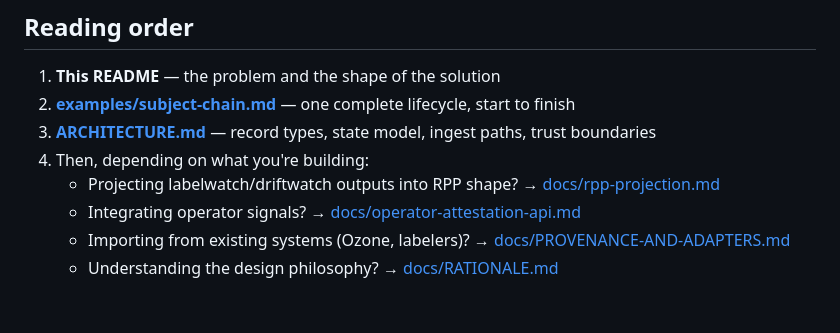
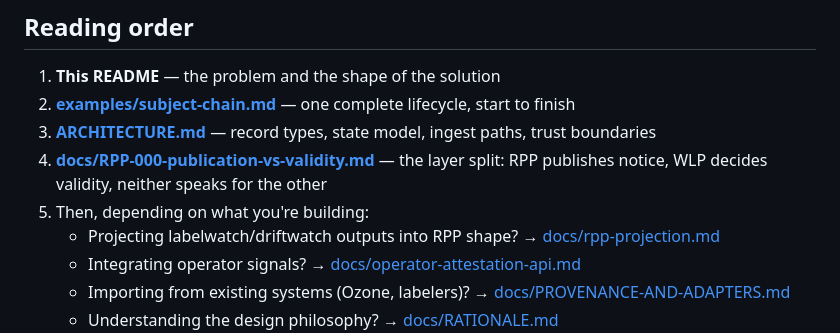
Before and after one commit to unpingable/rpp, a Markdown page: README.md, the part around the change. Rendered like a GitHub page; blank space fills up the shorter version.

```diff
--- a/README.md
+++ b/README.md
@@ -73,7 +73,8 @@ The viewer loads example records, indexes them by subject, and serves a chain vi
 1. **This README** — the problem and the shape of the solution
 2. **[examples/subject-chain.md](examples/subject-chain.md)** — one complete lifecycle, start to finish
 3. **[ARCHITECTURE.md](ARCHITECTURE.md)** — record types, state model, ingest paths, trust boundaries
-4. Then, depending on what you're building:
+4. **[docs/RPP-000-publication-vs-validity.md](docs/RPP-000-publication-vs-validity.md)** — the layer split: RPP publishes notice, WLP decides validity, neither speaks for the other
+5. Then, depending on what you're building:
    - Projecting labelwatch/driftwatch outputs into RPP shape? → [docs/rpp-projection.md](docs/rpp-projection.md)
    - Integrating operator signals? → [docs/operator-attestation-api.md](docs/operator-attestation-api.md)
    - Importing from existing systems (Ozone, labelers)? → [docs/PROVENANCE-AND-ADAPTERS.md](docs/PROVENANCE-AND-ADAPTERS.md)
```
Also changed, not shown: docs/RPP-000-publication-vs-validity.md (added, +211 -0 lines).
